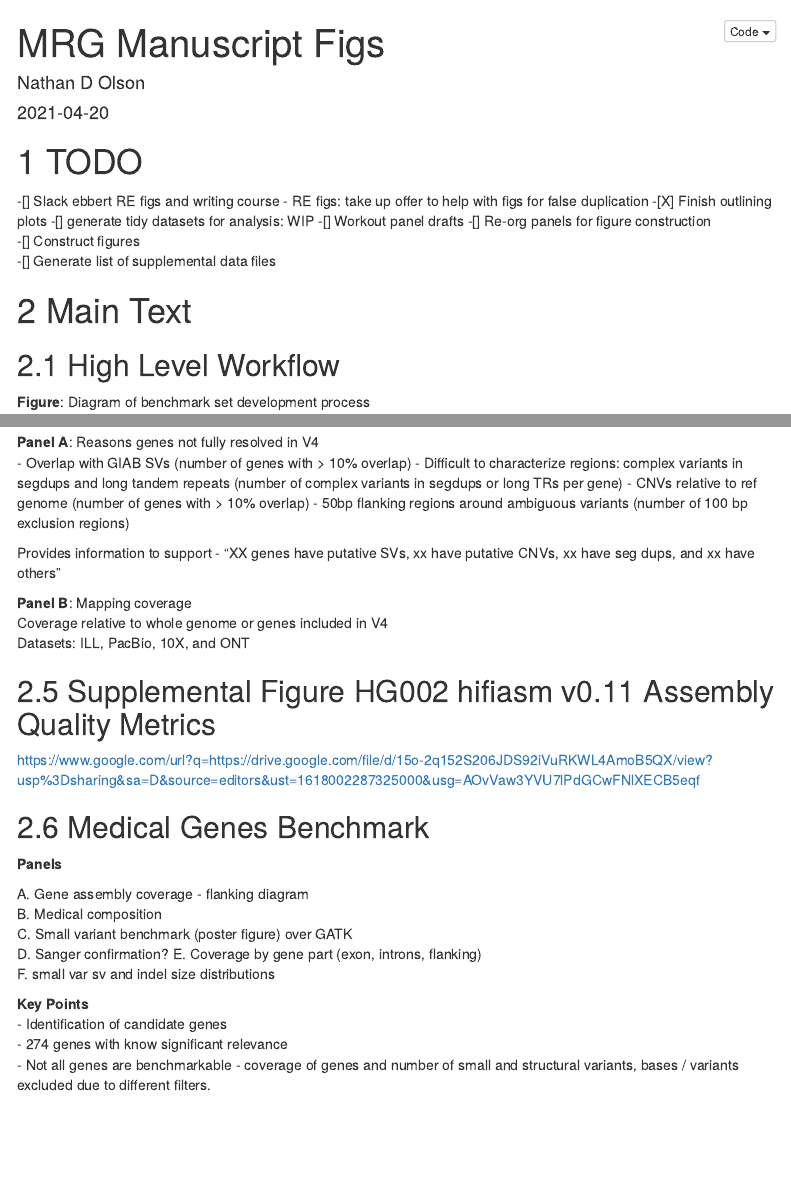
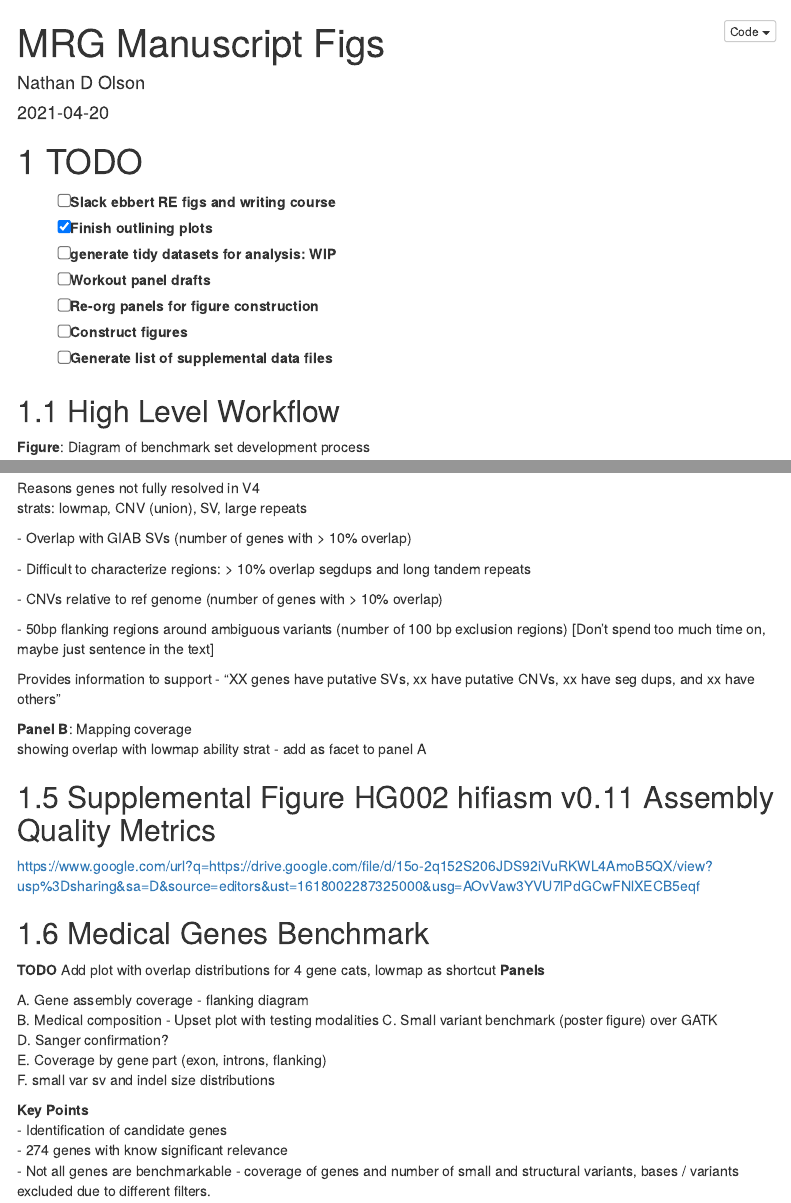
Before and after one commit to usnistgov/cmrg-benchmarkset-manuscript, an R Markdown document (figures.Rmd): the page in a window 1100 px wide, from its top, and a second part further down, joined at a grey line. Rendered offline with R 4.5, knitr and Pandoc, with nearby package versions; menus at the side of the page are left out.

Commit message:
updating figure planning doc

````diff
--- a/figures.Rmd
+++ b/figures.Rmd
@@ -11,14 +14,14 @@ output:
 ---
 
 # TODO
--[] Slack ebbert RE figs and writing course
-    - RE figs: take up offer to help with figs for false duplication
--[X] Finish outlining plots
--[] generate tidy datasets for analysis: WIP
--[] Workout panel drafts
--[] Re-org panels for figure construction
--[] Construct figures
--[] Generate list of supplemental data files
+
+- [ ] Slack ebbert RE figs and writing course\
+- [x] Finish outlining plots\
+- [ ] generate tidy datasets for analysis: WIP\
+- [ ] Workout panel drafts\
+- [ ] Re-org panels for figure construction\
+- [ ] Construct figures\
+- [ ] Generate list of supplemental data files
 
 ```{r setup, include=FALSE}
 knitr::opts_chunk$set(echo = TRUE)
@@ -26,7 +29,5 @@ library(tidyverse)
 library(here)
 ```
 
-# Main Text
 ## High Level Workflow
 
-__Figure__:  Diagram of benchmark set development process
@@ -54,37 +73,47 @@ D. Characterization of 396 genes with < 90% coverage. (similar to text describin
 
-__Panel A__: Reasons genes not fully resolved in V4
-- Overlap with GIAB SVs (number of genes with > 10% overlap)
-- Difficult to characterize regions: complex variants in segdups and long tandem repeats  (number of complex variants in segdups or long TRs per gene)
-- CNVs relative to ref genome  (number of genes with > 10% overlap)
-- 50bp flanking regions around ambiguous variants  (number of 100 bp exclusion regions)
+Reasons genes not fully resolved in V4\
+strats: lowmap, CNV (union), SV, large repeats
 
+\- Overlap with GIAB SVs (number of genes with \> 10% overlap)
 
+\- Difficult to characterize regions: \> 10% overlap segdups and long
+tandem repeats
 
-Provides information to support - "XX genes have putative SVs, xx have putative CNVs, xx have seg dups, and xx have others"
+\- CNVs relative to ref genome (number of genes with \> 10% overlap)
 
-__Panel B__: Mapping coverage
-Coverage relative to whole genome or genes included in V4
-Datasets: ILL, PacBio, 10X, and ONT
+\- 50bp flanking regions around ambiguous variants (number of 100 bp
+exclusion regions) [Don't spend too much time on, maybe just sentence in
+the text]
 
+Provides information to support - "XX genes have putative SVs, xx have
+putative CNVs, xx have seg dups, and xx have others"
 
+**Panel B**: Mapping coverage\
+showing overlap with lowmap ability strat - add as facet to panel A
 
 ## Supplemental Figure HG002 hifiasm v0.11 Assembly Quality Metrics
-https://www.google.com/url?q=https://drive.google.com/file/d/15o-2q152S206JDS92iVuRKWL4AmoB5QX/view?usp%3Dsharing&sa=D&source=editors&ust=1618002287325000&usg=AOvVaw3YVU7lPdGCwFNlXECB5eqf
+
+<https://www.google.com/url?q=https://drive.google.com/file/d/15o-2q152S206JDS92iVuRKWL4AmoB5QX/view?usp%3Dsharing&sa=D&source=editors&ust=1618002287325000&usg=AOvVaw3YVU7lPdGCwFNlXECB5eqf>
 
 ## Medical Genes Benchmark
-__Panels__
+
+**TODO** Add plot with overlap distributions for 4 gene cats, lowmap as
+shortcut **Panels**
 
 A. Gene assembly coverage - flanking diagram
-B. Medical composition
+B. Medical composition - Upset plot with testing modalities
 C. Small variant benchmark (poster figure) over GATK
 D. Sanger confirmation?
-E. Coverage by gene part (exon, introns, flanking)
+E. Coverage by gene part (exon, introns,
+flanking)
 F. small var sv and indel size distributions
 
-__Key Points__
-- Identification of candidate genes
-- 274 genes with know significant relevance
-- Not all genes are benchmarkable - coverage of genes and number of small and structural variants, bases / variants excluded due to different filters.
+**Key Points**\
+- Identification of candidate genes\
+- 274 genes with know significant relevance\
+- Not all genes are benchmarkable - coverage of genes and number of
+small and structural variants, bases / variants excluded due to
+different filters.
 
 ## Table Small Variant Benchmark Statistics
 
````
Also changed, not shown: figures.Rmd (83 more changed lines).
